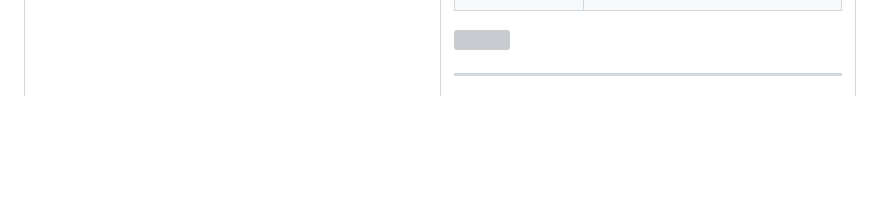
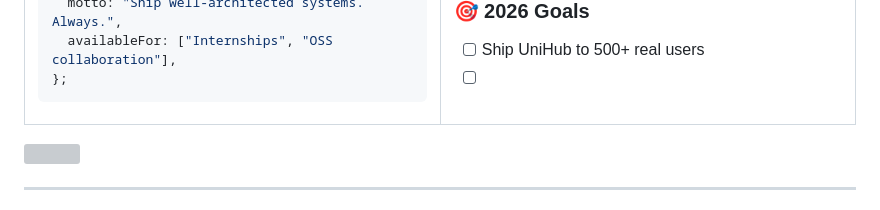
Before and after one commit to xchan404/xchan404, a Markdown page: README.md, the part around one of its changes. Rendered like a GitHub page; blank space fills up the shorter version; grey boxes are pictures that could not be loaded.

```diff
--- a/README.md
+++ b/README.md
@@ -69,4 +70,11 @@ const mohamed = {
 
+### 🎯 2026 Goals
+
+- [ ] Ship UniHub to 500+ real users
+- [ ]
+</td>
+</tr>
+</table>
 
 <img src="https://user-images.githubusercontent.com/74038190/212284100-561aa473-3905-4a80-b561-0d28506553ee.gif" width="100%">
 
```
Also changed, not shown: other parts of README.md (+1 -0 lines).
